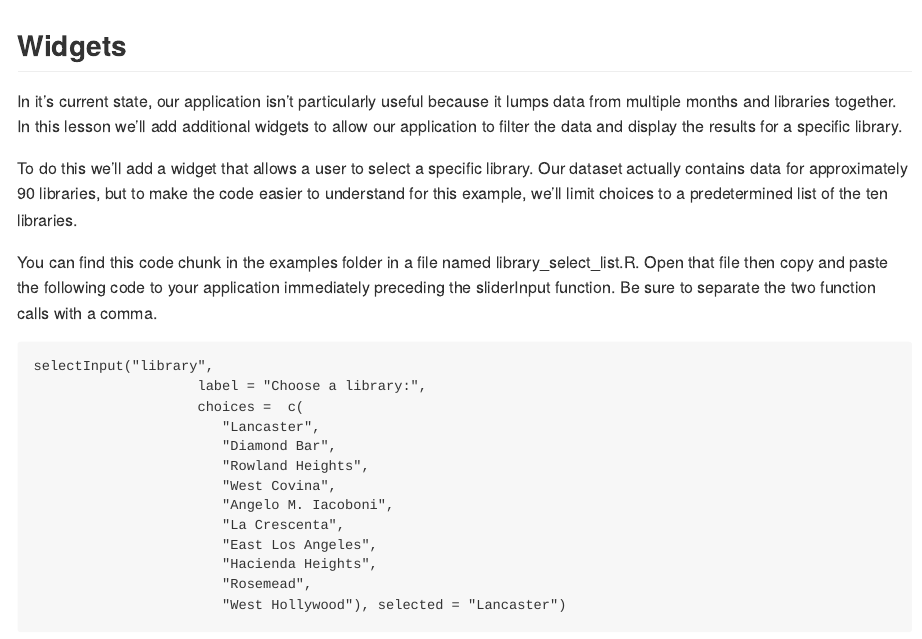
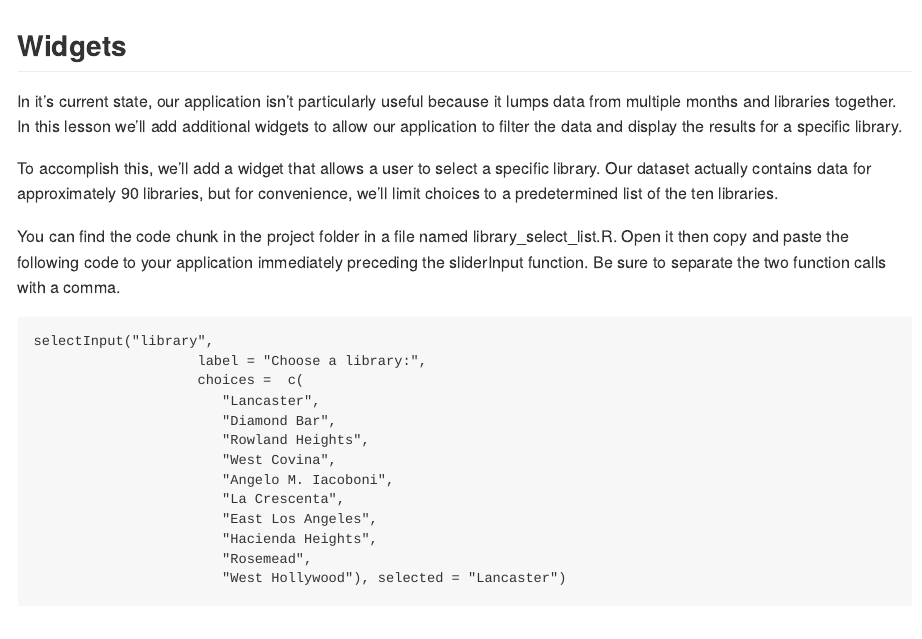
Before and after one commit to ucla-data-archive/elag2018-shiny, an R Markdown document (pages/02shiny_basics.Rmd): the page in a window 1100 px wide, from its top. Rendered offline with R 4.5, knitr and Pandoc, with nearby package versions.

Commit message:
fixed more typos

````diff
--- a/pages/02shiny_basics.Rmd
+++ b/pages/02shiny_basics.Rmd
@@ -15,9 +15,9 @@ knitr::opts_chunk$set(echo = TRUE)
 ## Widgets
 In it's current state, our application isn't particularly useful because it lumps data from multiple months and libraries together. In this lesson we'll add additional widgets to allow our application to filter the data and display the results for a specific library.
 
-To do this we'll add a widget that allows a user to select a specific library. Our dataset actually contains data for approximately 90 libraries, but to make the code easier to understand for this example, we'll limit choices to a predetermined list of the ten libraries.
+To accomplish this, we'll add a widget that allows a user to select a specific library. Our dataset actually contains data for approximately 90 libraries, but for convenience, we'll limit choices to a predetermined list of the ten libraries.
 
-You can find this code chunk in the examples folder in a file named library_select_list.R. Open that file then copy and paste the following code to your application immediately preceding the sliderInput function. Be sure to separate the two function calls with a comma.
+You can find the code chunk in the project folder in a file named library_select_list.R. Open it then copy and paste the following code to your application immediately preceding the sliderInput function. Be sure to separate the two function calls with a comma.
 
 ```
 
````
